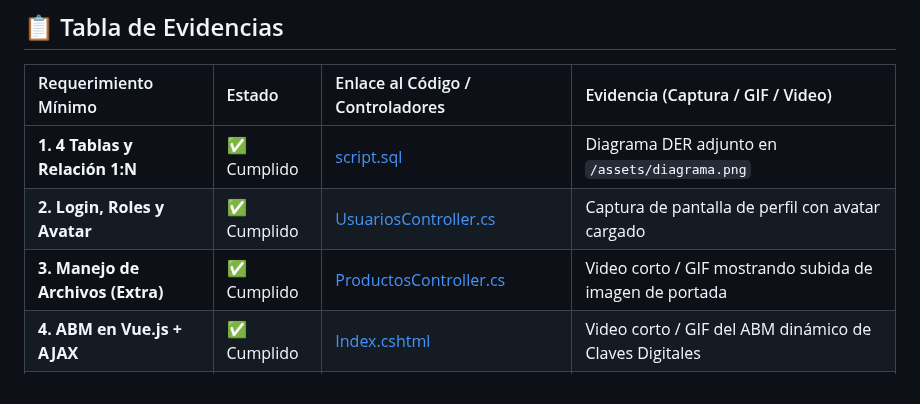
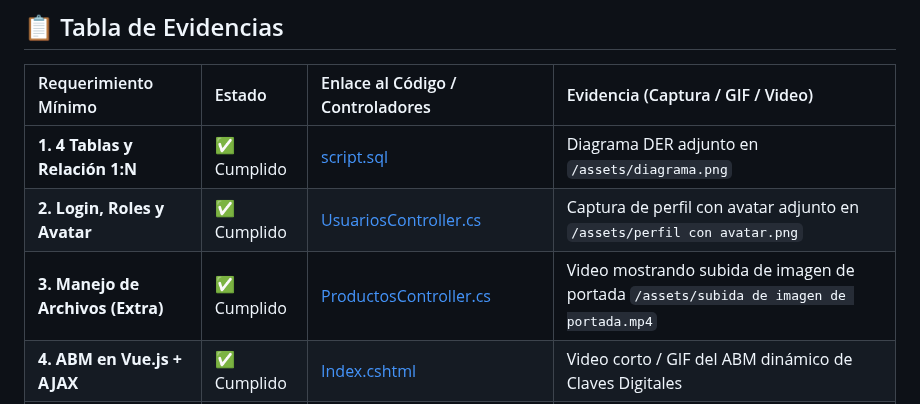
Before and after one commit to TomasAbatedaga/Proyecto-ECommerceJuegos, a Markdown page: README.md, the part around the change. Rendered like a GitHub page.

Commit message:
actualizacion de evidence matrix

```diff
--- a/README.md
+++ b/README.md
@@ -61,8 +61,8 @@ El script SQL incluye dos usuarios preconfigurados para probar los distintos rol
 | Requerimiento Mínimo | Estado | Enlace al Código / Controladores | Evidencia (Captura / GIF / Video) |
 | :--- | :--- | :--- | :--- |
 | **1. 4 Tablas y Relación 1:N** | ✅ Cumplido | [script.sql](./database/script.sql) | Diagrama DER adjunto en `/assets/diagrama.png` |
-| **2. Login, Roles y Avatar** | ✅ Cumplido | [UsuariosController.cs](./Controllers/UsuariosController.cs) | Captura de pantalla de perfil con avatar cargado |
-| **3. Manejo de Archivos (Extra)** | ✅ Cumplido | [ProductosController.cs](./Controllers/ProductosController.cs) | Video corto / GIF mostrando subida de imagen de portada |
+| **2. Login, Roles y Avatar** | ✅ Cumplido | [UsuariosController.cs](./Controllers/UsuariosController.cs) | Captura de perfil con avatar adjunto en `/assets/perfil con avatar.png` |
+| **3. Manejo de Archivos (Extra)** | ✅ Cumplido | [ProductosController.cs](./Controllers/ProductosController.cs) | Video mostrando subida de imagen de portada `/assets/subida de imagen de portada.mp4` |
 | **4. ABM en Vue.js + AJAX** | ✅ Cumplido | [Index.cshtml](./Views/ClavesDigitales/Index.cshtml) | Video corto / GIF del ABM dinámico de Claves Digitales |
 | **5. Paginado por Servidor** | ✅ Cumplido | [RepositorioProducto.cs](./Repositories/RepositorioProducto.cs) | Captura del inspector de red enviando `pagina=2` en el catálogo |
 | **6. Selección Asíncrona (AJAX)** | ✅ Cumplido | [ClavesDigitalesController.cs](./Controllers/ClavesDigitalesController.cs) | GIF buscando productos por nombre al crear una nueva clave |
```
Also changed, not shown: assets/perfil con avatar.png (added), 1 other file.
